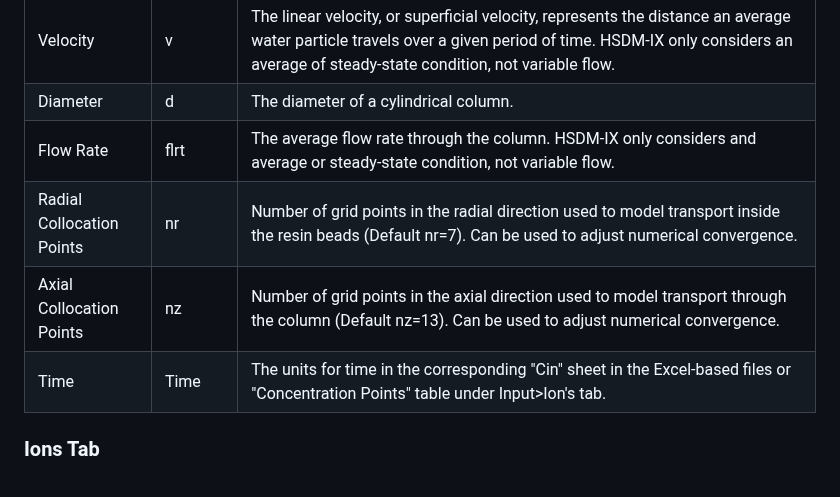
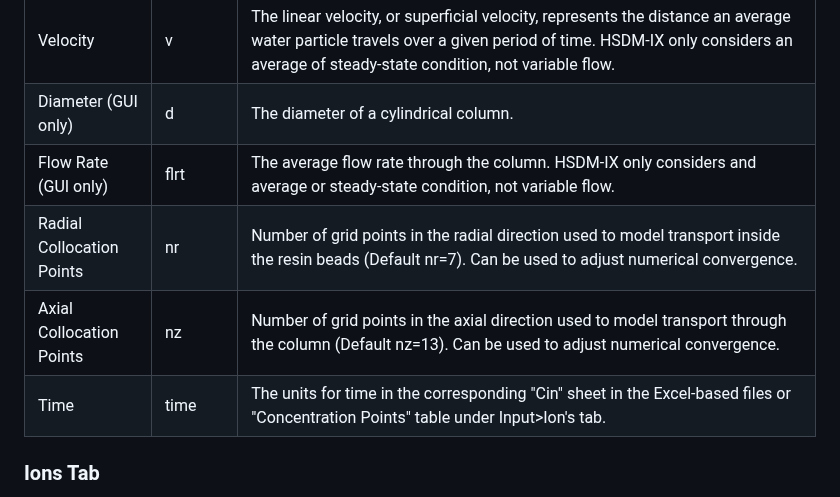
Before and after one commit to USEPA/Water_Treatment_Models, a Markdown page: ShinyApp/README.md, the part around the change. GitHub-like rendering.

```diff
--- a/ShinyApp/README.md
+++ b/ShinyApp/README.md
@@ -70,11 +70,11 @@ The parameters tab is used to describe the physical constraints of the resin cha
 |Bed Porosity   				|     EBED | The bed porosity is the measure of a bed volume occupied by a solvent, usually water. This factor is between 0 and 1, where 0 represents a bed absent of a particular solvent and 1 is a bed where all the available space is filled with solvent. A well packed bed with spherical resin beads will typically have an EBED of approximatley 0.35.             |
 |Length         				|     L    |The depth of the media in packed column. Some vessels may only be filled partially, so this number may be shorter than the height of the contractor. |
 |Velocity  					|     v    | The linear velocity, or superficial velocity, represents the distance an average water particle travels over a given period of time. HSDM-IX only considers an average of steady-state condition, not variable flow.     |
-|Diameter   				|     d    |  The diameter of a cylindrical column.             |
-|Flow Rate					|	flrt   | The average flow rate through the column. HSDM-IX only considers and average or steady-state condition, not variable flow. |
+|Diameter (GUI only) 				|     d    |  The diameter of a cylindrical column.             |
+|Flow Rate (GUI only)					|	flrt   | The average flow rate through the column. HSDM-IX only considers and average or steady-state condition, not variable flow. |
 |Radial Collocation Points		|	nr   | Number of grid points in the radial direction used to model transport inside the resin beads (Default nr=7). Can be used to adjust numerical convergence.               |
 |Axial Collocation Points		|	nz   | Number of grid points in the axial direction used to model transport through the column (Default nz=13). Can be used to adjust numerical convergence.                |
-|Time                         | Time |  The units for time in the corresponding "Cin" sheet in the Excel-based files or "Concentration Points" table under Input>Ion's tab.
+|Time                         | time |  The units for time in the corresponding "Cin" sheet in the Excel-based files or "Concentration Points" table under Input>Ion's tab.
 
 ### Ions Tab
 
```
